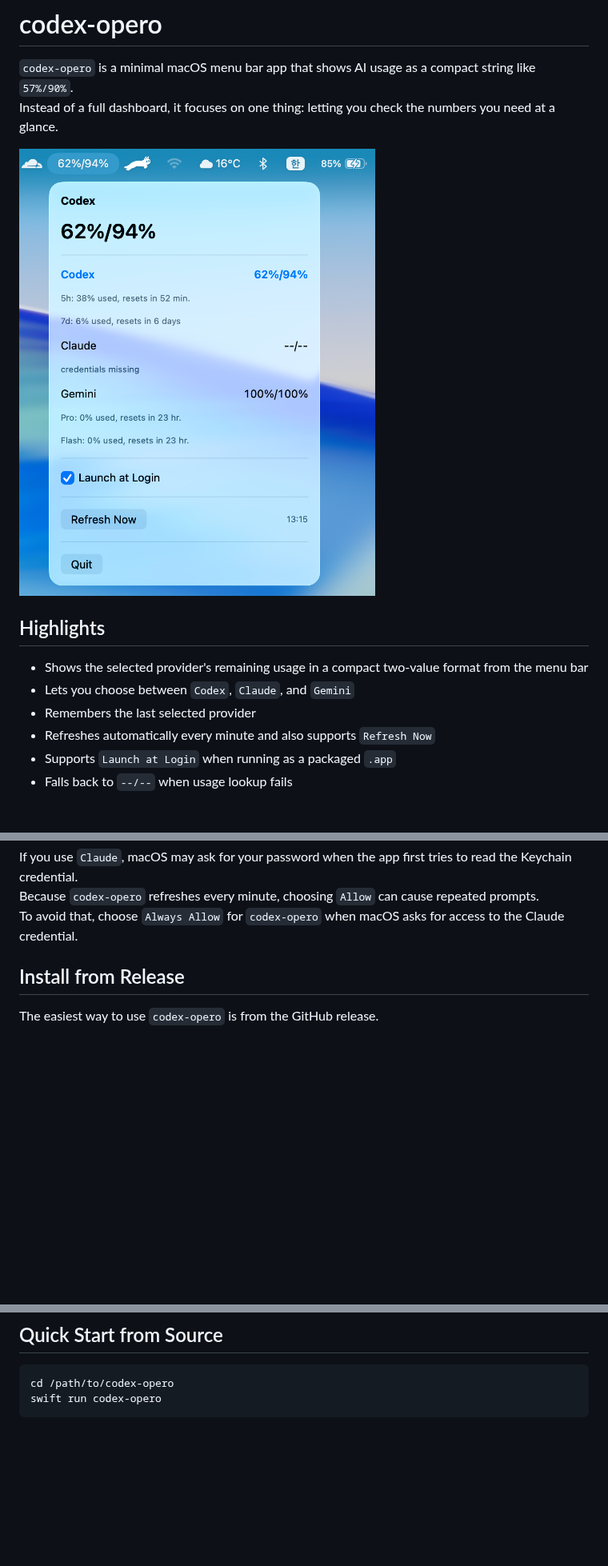
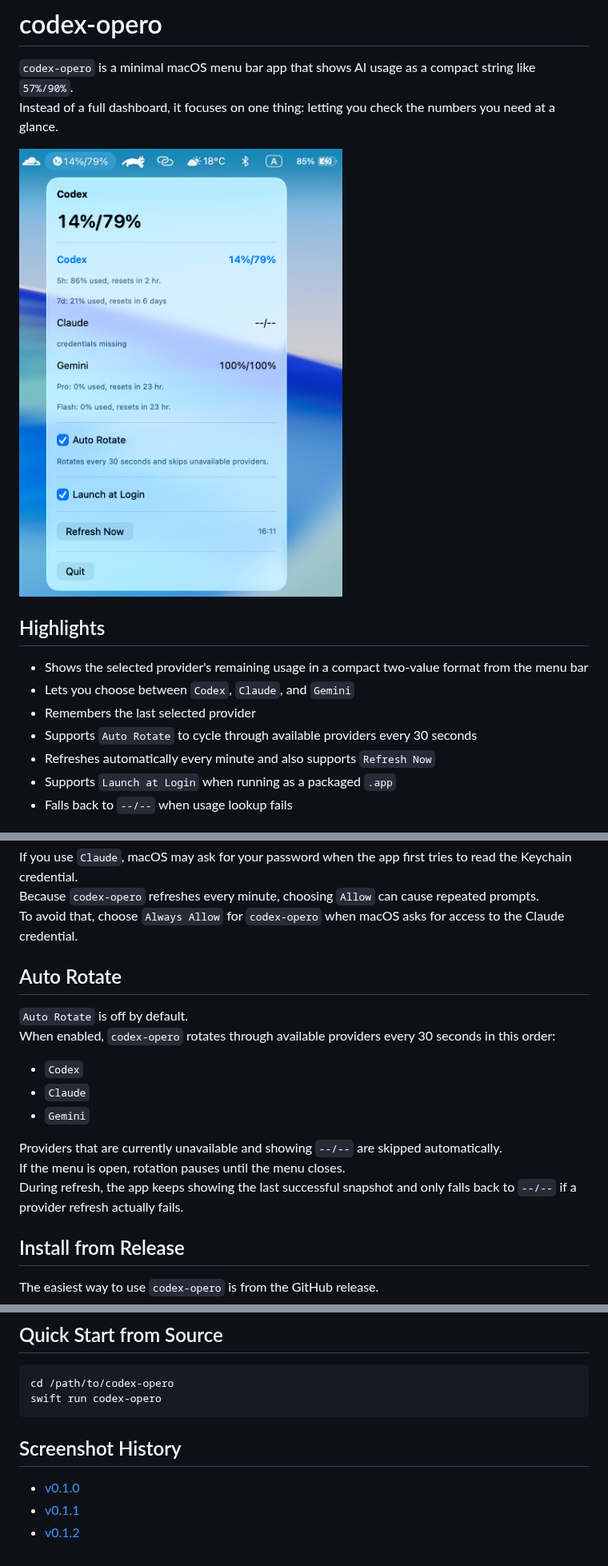
Before and after one commit to charliehotel/codex-opero, a Markdown page: README.md, 3 parts joined by grey strips. Shown at 80% size. GitHub-like rendering; pictures changed too: Screenshot_v0.1.2.png (added); blank space fills up the shorter version.

````diff
--- a/README.md
+++ b/README.md
@@ -5,13 +5,14 @@
 `codex-opero` is a minimal macOS menu bar app that shows AI usage as a compact string like `57%/90%`.
 Instead of a full dashboard, it focuses on one thing: letting you check the numbers you need at a glance.
 
-![codex-opero screenshot](./Screenshot_v0.1.1.png)
+![codex-opero screenshot](./Screenshot_v0.1.2.png)
 
 ## Highlights
 
 - Shows the selected provider's remaining usage in a compact two-value format from the menu bar
 - Lets you choose between `Codex`, `Claude`, and `Gemini`
 - Remembers the last selected provider
+- Supports `Auto Rotate` to cycle through available providers every 30 seconds
 - Refreshes automatically every minute and also supports `Refresh Now`
 - Supports `Launch at Login` when running as a packaged `.app`
 - Falls back to `--/--` when usage lookup fails
@@ -32,6 +33,19 @@ For `Gemini`, the two displayed values currently map to representative `Pro / Fl
 If you use `Claude`, macOS may ask for your password when the app first tries to read the Keychain credential.
 Because `codex-opero` refreshes every minute, choosing `Allow` can cause repeated prompts.
 To avoid that, choose `Always Allow` for `codex-opero` when macOS asks for access to the Claude credential.
+
+## Auto Rotate
+
+`Auto Rotate` is off by default.
+When enabled, `codex-opero` rotates through available providers every 30 seconds in this order:
+
+- `Codex`
+- `Claude`
+- `Gemini`
+
+Providers that are currently unavailable and showing `--/--` are skipped automatically.
+If the menu is open, rotation pauses until the menu closes.
+During refresh, the app keeps showing the last successful snapshot and only falls back to `--/--` if a provider refresh actually fails.
 
 ## Install from Release
 
@@ -67,3 +81,9 @@ open /Applications/codex-opero.app
 cd /path/to/codex-opero
 swift run codex-opero
 ```
+
+## Screenshot History
+
+- [v0.1.0](./Screenshot_v0.1.0.png)
+- [v0.1.1](./Screenshot_v0.1.1.png)
+- [v0.1.2](./Screenshot_v0.1.2.png)
````
Also changed, not shown: README.ko.md (+21 -1 lines), Screenshot_v0.1.0.png (added).
